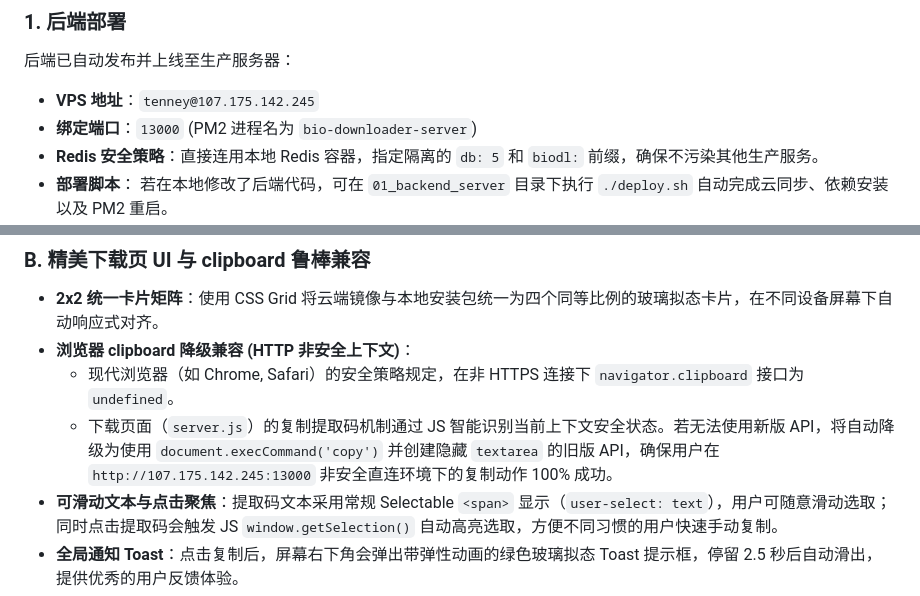
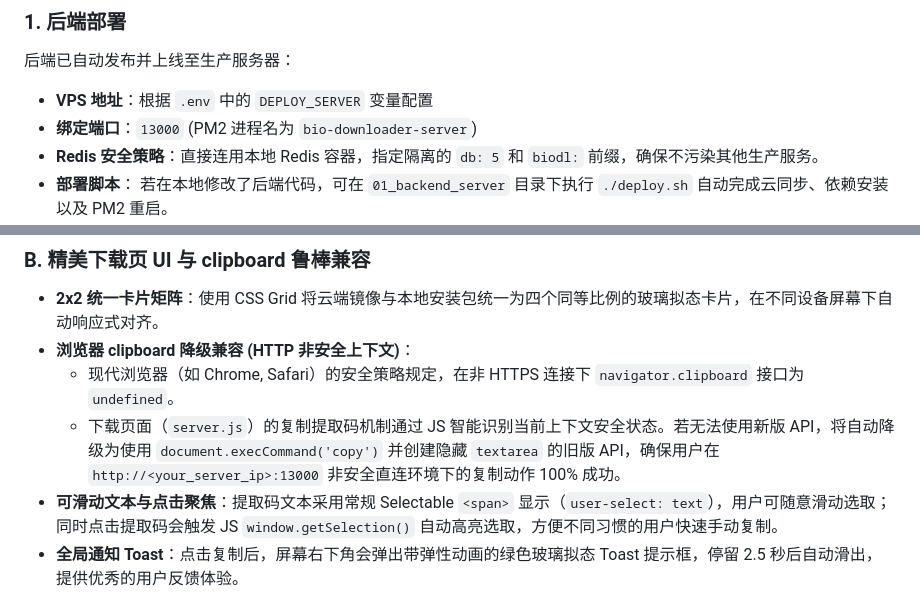
Before and after one commit to sandy9707/bio-downloader, a Markdown page: README.md, 2 parts joined by grey strips. GitHub-like rendering.

```diff
--- a/README.md
+++ b/README.md
@@ -37,7 +37,7 @@
 
 ### 1. 后端部署
 后端已自动发布并上线至生产服务器：
-* **VPS 地址**：`tenney@107.175.142.245`
+* **VPS 地址**：根据 `.env` 中的 `DEPLOY_SERVER` 变量配置
 * **绑定端口**：`13000` (PM2 进程名为 `bio-downloader-server`)
 * **Redis 安全策略**：直接连用本地 Redis 容器，指定隔离的 `db: 5` 和 `biodl:` 前缀，确保不污染其他生产服务。
 * **部署脚本**：
@@ -86,6 +86,6 @@ npm run dist
 - **2x2 统一卡片矩阵**：使用 CSS Grid 将云端镜像与本地安装包统一为四个同等比例的玻璃拟态卡片，在不同设备屏幕下自动响应式对齐。
 - **浏览器 clipboard 降级兼容 (HTTP 非安全上下文)**：
   - 现代浏览器（如 Chrome, Safari）的安全策略规定，在非 HTTPS 连接下 `navigator.clipboard` 接口为 `undefined`。
-  - 下载页面（`server.js`）的复制提取码机制通过 JS 智能识别当前上下文安全状态。若无法使用新版 API，将自动降级为使用 `document.execCommand('copy')` 并创建隐藏 `textarea` 的旧版 API，确保用户在 `http://107.175.142.245:13000` 非安全直连环境下的复制动作 100% 成功。
+  - 下载页面（`server.js`）的复制提取码机制通过 JS 智能识别当前上下文安全状态。若无法使用新版 API，将自动降级为使用 `document.execCommand('copy')` 并创建隐藏 `textarea` 的旧版 API，确保用户在 `http://<your_server_ip>:13000` 非安全直连环境下的复制动作 100% 成功。
 - **可滑动文本与点击聚焦**：提取码文本采用常规 Selectable `<span>` 显示（`user-select: text`），用户可随意滑动选取；同时点击提取码会触发 JS `window.getSelection()` 自动高亮选取，方便不同习惯的用户快速手动复制。
 - **全局通知 Toast**：点击复制后，屏幕右下角会弹出带弹性动画的绿色玻璃拟态 Toast 提示框，停留 2.5 秒后自动滑出，提供优秀的用户反馈体验。
```
Also changed, not shown: other parts of README.md (+1 -1 lines).
